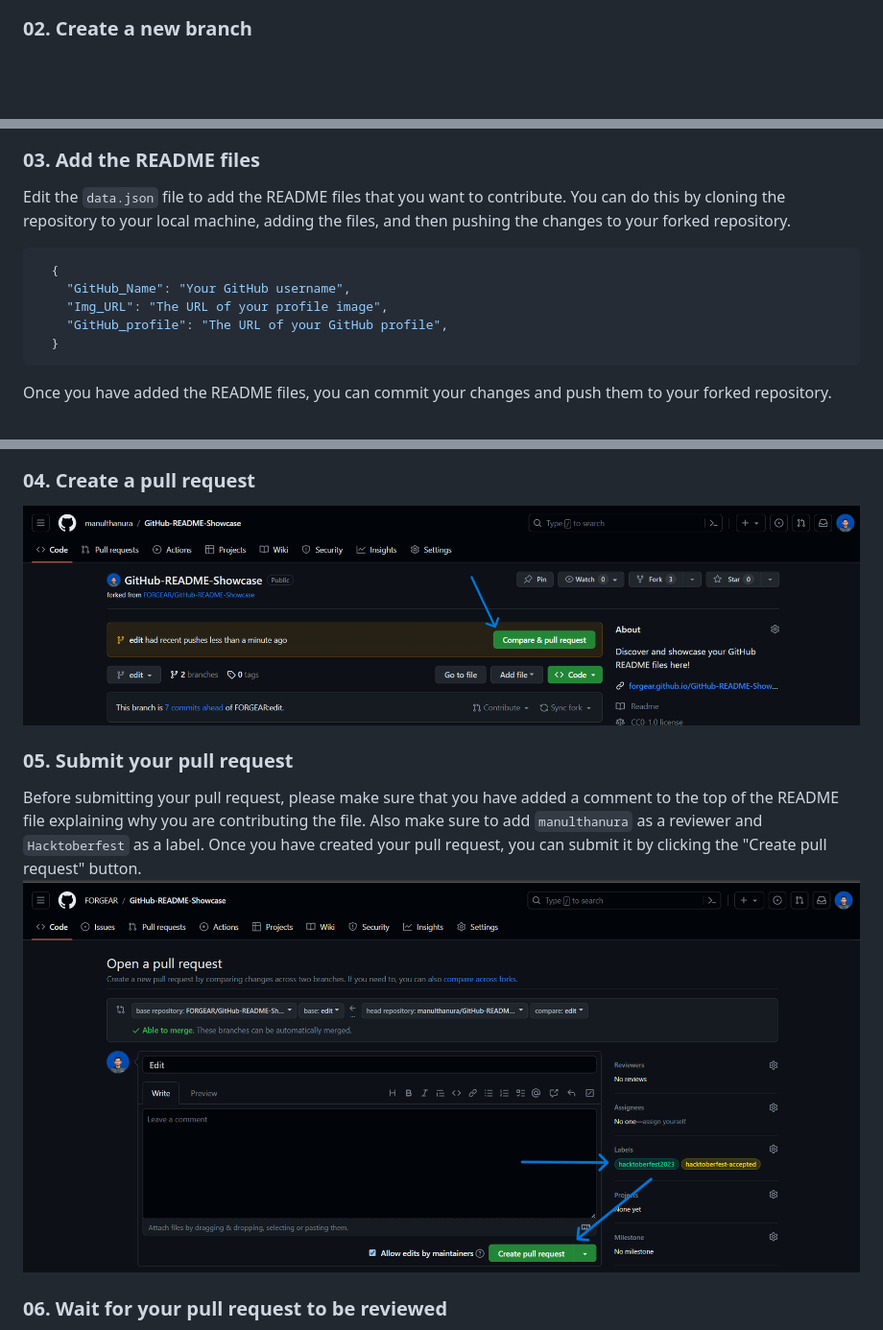
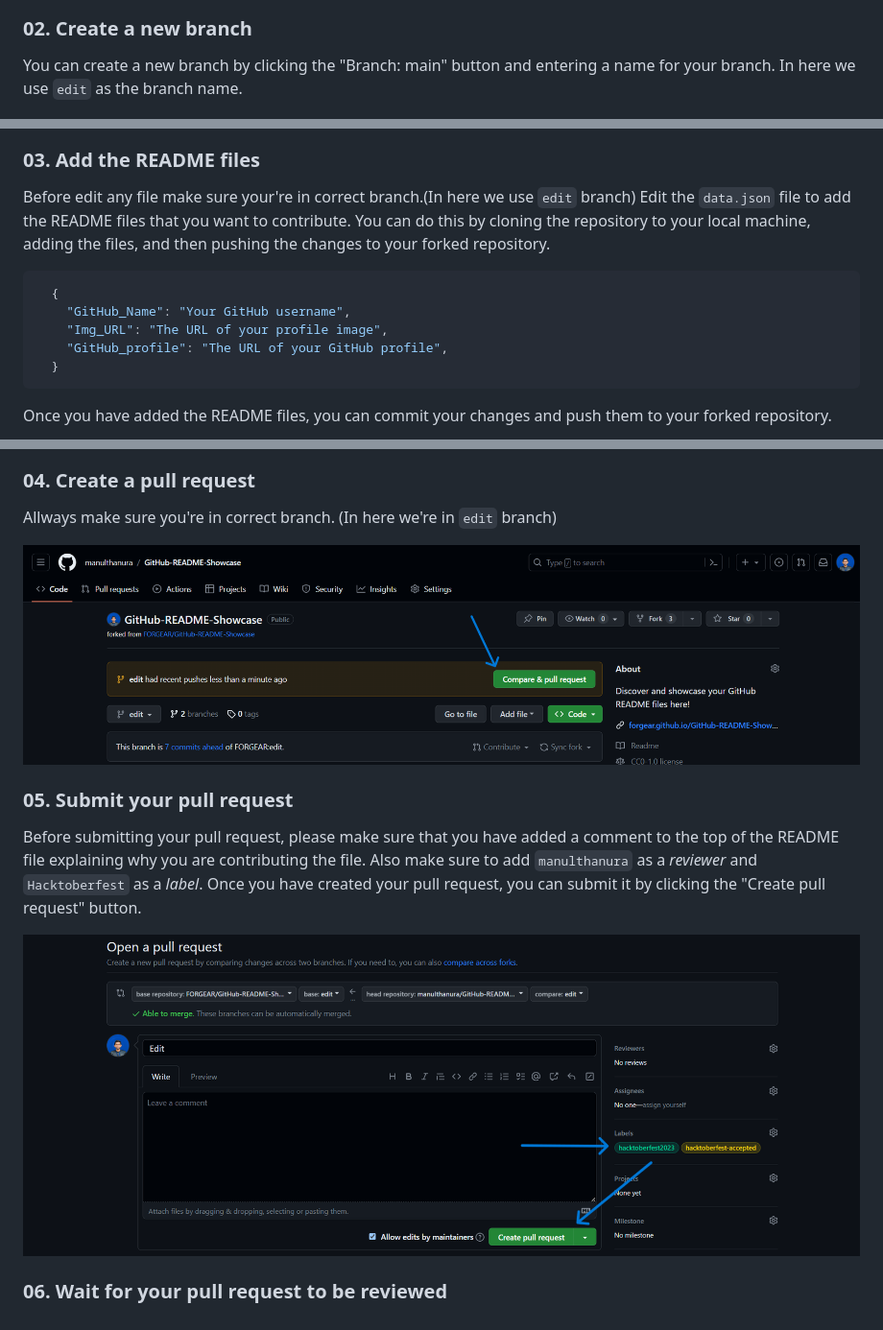
Before and after one commit to FORGEAR/GitHub-README-Showcase, a Markdown page: README.md, 3 parts joined by grey strips. Shown: that part at 96% size. GitHub-like rendering; pictures changed too: img/08.png; blank space fills up the shorter version.

````diff
--- a/README.md
+++ b/README.md
@@ -42,11 +42,15 @@ Before you can participate in Hacktoberfest 2023, you need to register on the [H
 ![Hacktoberfest 2023](./img/03.png)
 
 ### 02. Create a new branch
+
+You can create a new branch by clicking the "Branch: main" button and entering a name for your branch. In here we use `edit` as the branch name.
+
 ![Hacktoberfest 2023](./img/04.png)
 ![Hacktoberfest 2023](./img/05.png)
 
 ### 03. Add the README files
 
+Before edit any file make sure your're in correct branch.(In here we use `edit` branch)
 Edit the `data.json` file to add the README files that you want to contribute. You can do this by cloning the repository to your local machine, adding the files, and then pushing the changes to your forked repository.
 
 ```json
@@ -58,15 +62,20 @@ Edit the `data.json` file to add the README files that you want to contribute. Y
 ```
 
 Once you have added the README files, you can commit your changes and push them to your forked repository.
+
 ![Hacktoberfest 2023](./img/06.png)
 
 ### 04. Create a pull request
+
+Allways make sure you're in correct branch. (In here we're in `edit` branch)
+
 ![Hacktoberfest 2023](./img/07.png)
 
 ### 05. Submit your pull request
 
-Before submitting your pull request, please make sure that you have added a comment to the top of the README file explaining why you are contributing the file. Also make sure to add `manulthanura` as a reviewer and `Hacktoberfest` as a label.
+Before submitting your pull request, please make sure that you have added a comment to the top of the README file explaining why you are contributing the file. Also make sure to add `manulthanura` as a *reviewer* and `Hacktoberfest` as a *label*.
 Once you have created your pull request, you can submit it by clicking the "Create pull request" button.
+
 ![Hacktoberfest 2023](./img/08.png)
 
 ### 06. Wait for your pull request to be reviewed
````
